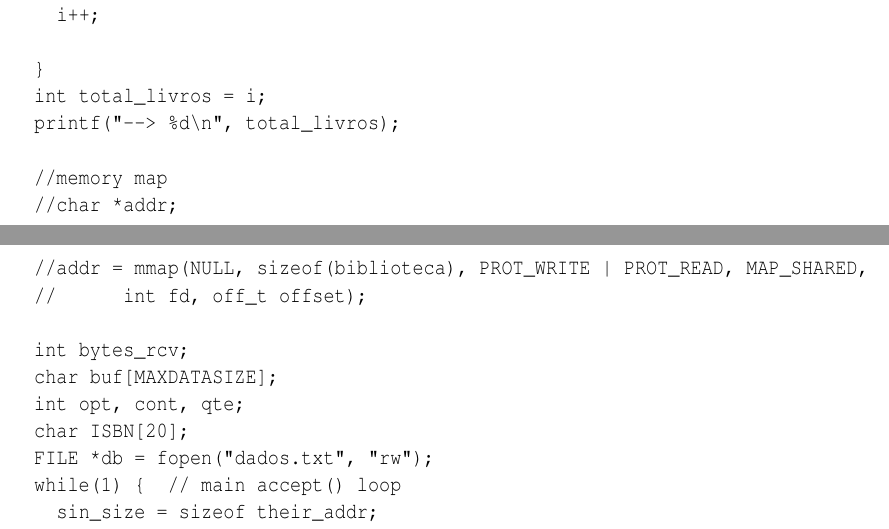
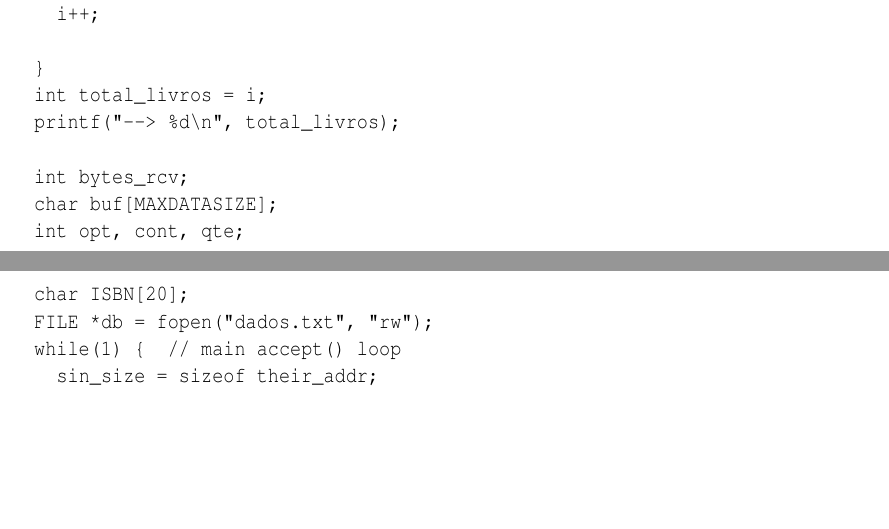
Before and after one commit to MarcoAlmada/mc823, a LaTeX document (relatorio.tex): two parts of pages 6 and 7 of 14 before the commit and two parts of pages 6 and 7 of 13 after it, joined at a grey line, cut so that both start at the same text, the shorter picture padded with empty space. Compiled offline with LaTeX, dvips and Ghostscript.

Commit message:
Analise de dados

```diff
--- a/relatorio.tex
+++ b/relatorio.tex
@@ -297,11 +296,6 @@ int main(void) {
   }
   int total_livros = i;
   printf("--> %d\n", total_livros);
-
-  //memory map
-  //char *addr;
-  //addr = mmap(NULL, sizeof(biblioteca), PROT_WRITE | PROT_READ, MAP_SHARED,
-  //      int fd, off_t offset);
 
   int bytes_rcv;
   char buf[MAXDATASIZE];
```
Also changed, not shown: relatorio.pdf, relatorio.tex (1 more changed lines).
